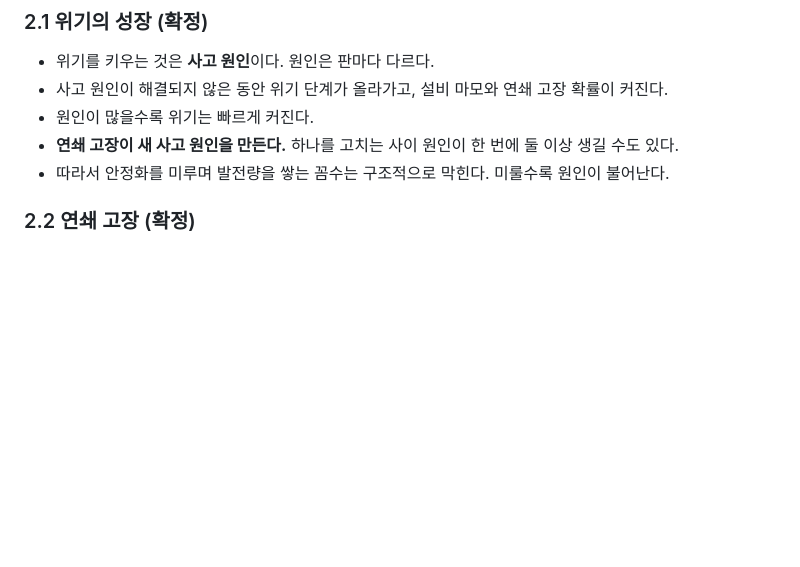
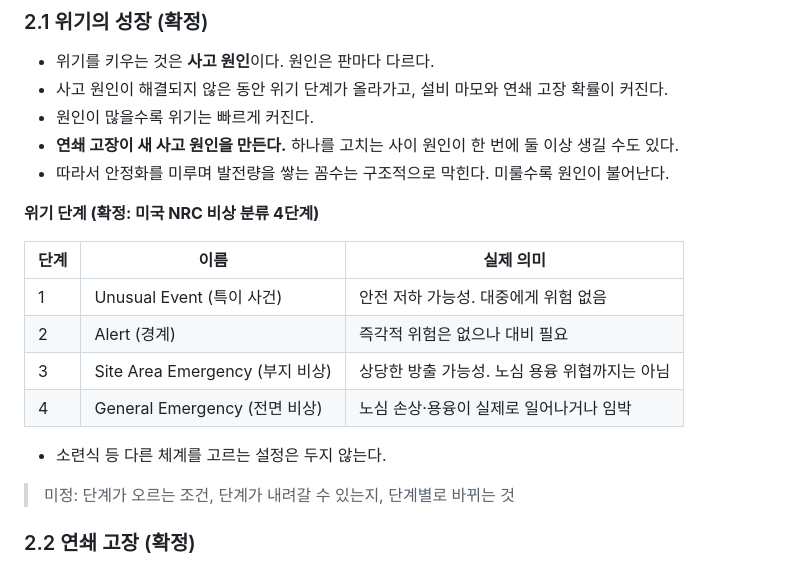
Before and after one commit to Jedidiah1926/meltdown, a Markdown page: docs/GDD.md, the part around the change. Rendered like a GitHub page; blank space fills up the shorter version.

Commit message:
GDD: crisis stages follow NRC four emergency classes
Co-Authored-By: Claude Opus 5.5 <noreply@anthropic.com>
Claude-Session: https://claude.ai/code/session_01EPsGy57iYU9hi3Xu7aD2aY

```diff
--- a/docs/GDD.md
+++ b/docs/GDD.md
@@ -39,6 +39,19 @@
 - 원인이 많을수록 위기는 빠르게 커진다.
 - **연쇄 고장이 새 사고 원인을 만든다.** 하나를 고치는 사이 원인이 한 번에 둘 이상 생길 수도 있다.
 - 따라서 안정화를 미루며 발전량을 쌓는 꼼수는 구조적으로 막힌다. 미룰수록 원인이 불어난다.
+
+**위기 단계 (확정: 미국 NRC 비상 분류 4단계)**
+
+| 단계 | 이름 | 실제 의미 |
+|---|---|---|
+| 1 | Unusual Event (특이 사건) | 안전 저하 가능성. 대중에게 위험 없음 |
+| 2 | Alert (경계) | 즉각적 위험은 없으나 대비 필요 |
+| 3 | Site Area Emergency (부지 비상) | 상당한 방출 가능성. 노심 용융 위협까지는 아님 |
+| 4 | General Emergency (전면 비상) | 노심 손상·용융이 실제로 일어나거나 임박 |
+
+- 소련식 등 다른 체계를 고르는 설정은 두지 않는다.
+
+> 미정: 단계가 오르는 조건, 단계가 내려갈 수 있는지, 단계별로 바뀌는 것
 
 ### 2.2 연쇄 고장 (확정)
 
```
